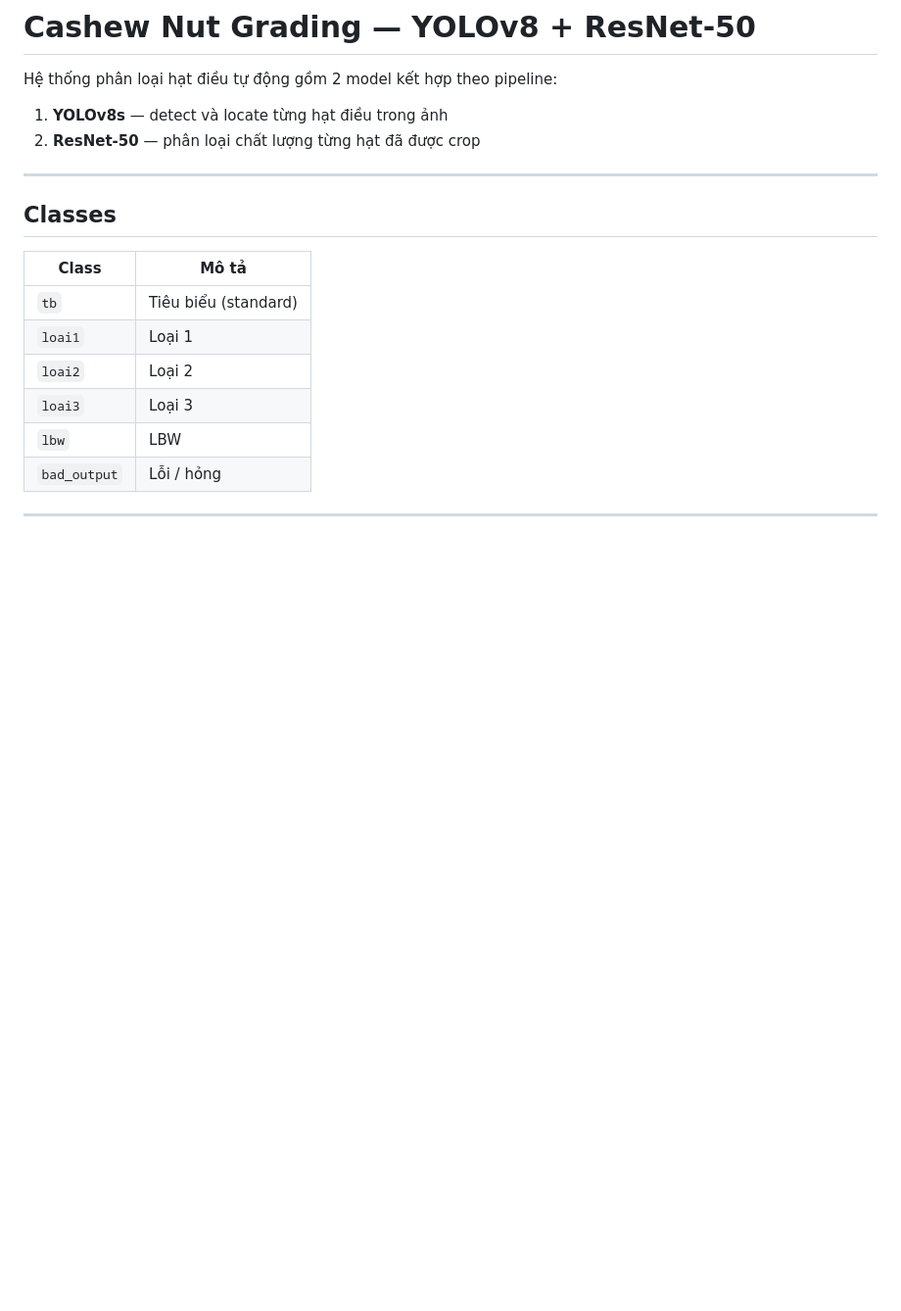
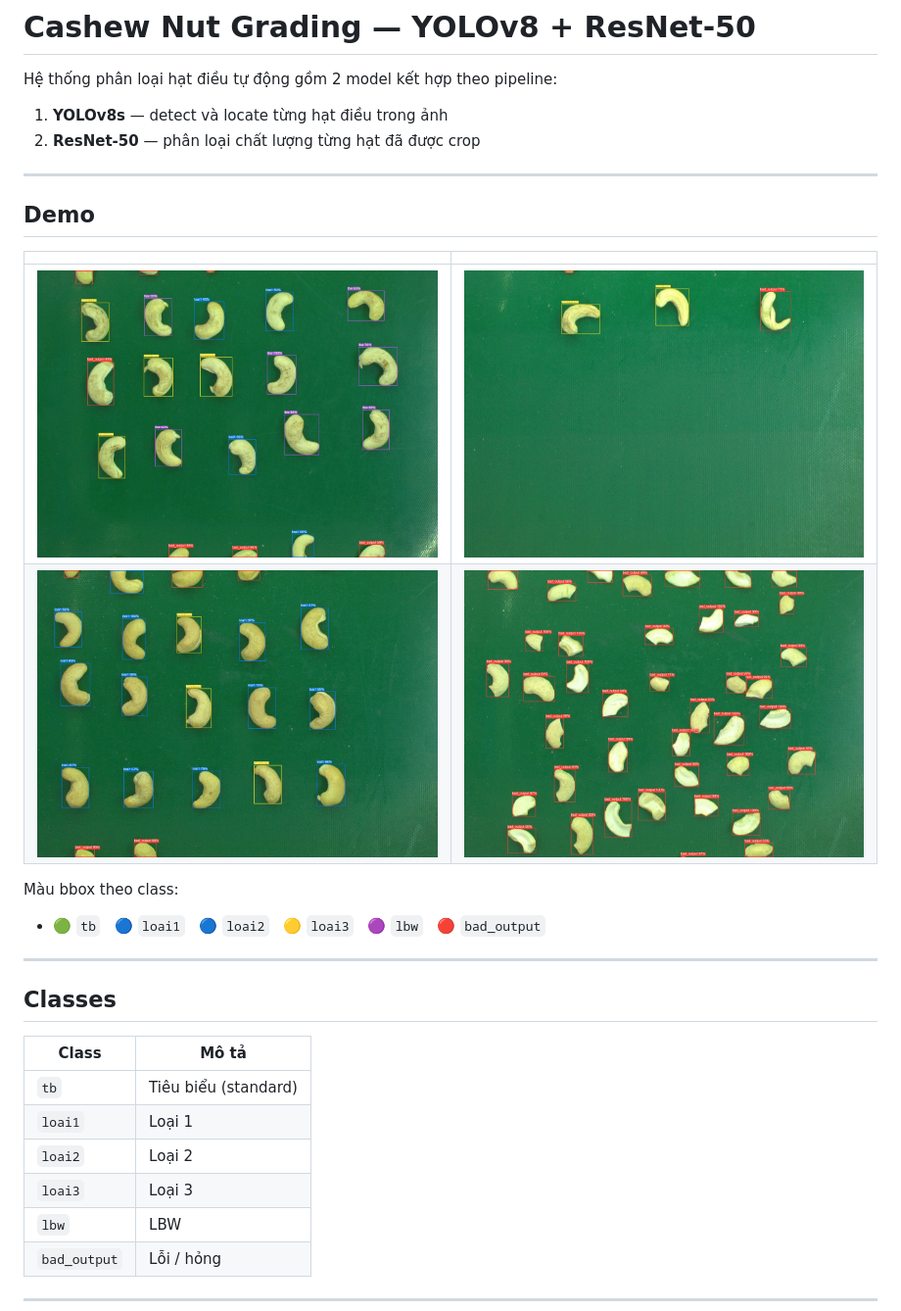
Before and after one commit to YaoMing-dev/Cashew_Model, a Markdown page: README.md, the part around the change. Shown at 98% size. GitHub-like rendering; pictures changed too: assets/demo_1.jpg (added), assets/demo_2.jpg (added), assets/demo_3.jpg (added); blank space fills up the shorter version.

Commit message:
Add demo images and update README with visualizations

```diff
--- a/README.md
+++ b/README.md
@@ -4,6 +4,18 @@ Hệ thống phân loại hạt điều tự động gồm 2 model kết hợp t
 
 1. **YOLOv8s** — detect và locate từng hạt điều trong ảnh
 2. **ResNet-50** — phân loại chất lượng từng hạt đã được crop
+
+---
+
+## Demo
+
+| | |
+|---|---|
+| ![demo1](assets/demo_1.jpg) | ![demo2](assets/demo_2.jpg) |
+| ![demo3](assets/demo_3.jpg) | ![demo4](assets/demo_4.jpg) |
+
+Màu bbox theo class:
+- 🟢 `tb` &nbsp; 🔵 `loai1` &nbsp; 🔵 `loai2` &nbsp; 🟡 `loai3` &nbsp; 🟣 `lbw` &nbsp; 🔴 `bad_output`
 
 ---
 
```
Also changed, not shown: 1 other file.
